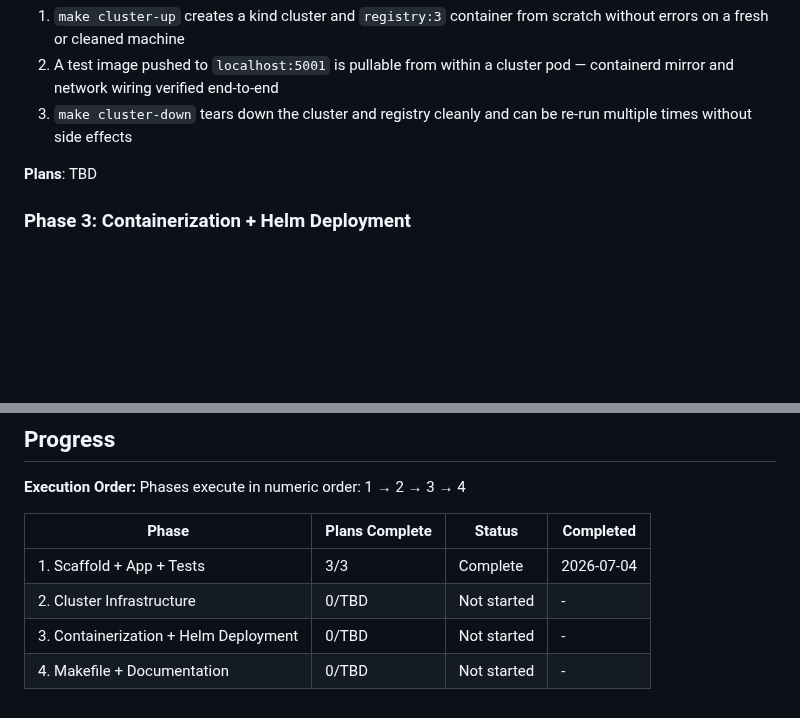
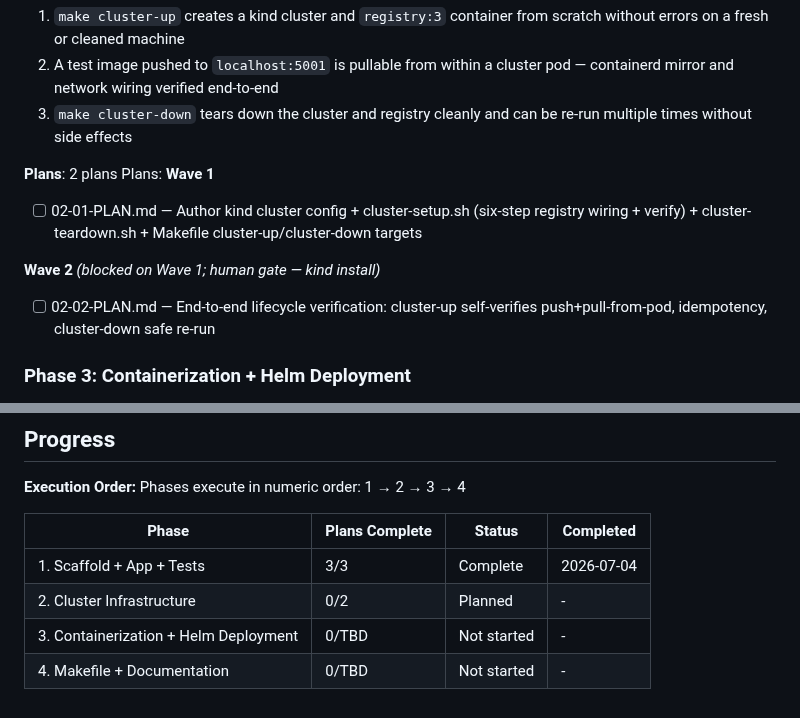
Before and after one commit to Dude775/k8s-launchpad, a Markdown page: .planning/ROADMAP.md, 2 parts joined by grey strips. GitHub-like rendering; blank space fills up the shorter version.

Commit message:
create phase plan

```diff
--- a/.planning/ROADMAP.md
+++ b/.planning/ROADMAP.md
@@ -58,7 +58,15 @@ Plans:
   2. A test image pushed to `localhost:5001` is pullable from within a cluster pod — containerd mirror and network wiring verified end-to-end
   3. `make cluster-down` tears down the cluster and registry cleanly and can be re-run multiple times without side effects
 
-**Plans**: TBD
+**Plans**: 2 plans
+Plans:
+**Wave 1**
+
+- [ ] 02-01-PLAN.md — Author kind cluster config + cluster-setup.sh (six-step registry wiring + verify) + cluster-teardown.sh + Makefile cluster-up/cluster-down targets
+
+**Wave 2** *(blocked on Wave 1; human gate — kind install)*
+
+- [ ] 02-02-PLAN.md — End-to-end lifecycle verification: cluster-up self-verifies push+pull-from-pod, idempotency, cluster-down safe re-run
 
 ### Phase 3: Containerization + Helm Deployment
 
@@ -96,6 +104,6 @@ Phases execute in numeric order: 1 → 2 → 3 → 4
 | Phase | Plans Complete | Status | Completed |
 |-------|----------------|--------|-----------|
 | 1. Scaffold + App + Tests | 3/3 | Complete   | 2026-07-04 |
-| 2. Cluster Infrastructure | 0/TBD | Not started | - |
+| 2. Cluster Infrastructure | 0/2 | Planned | - |
 | 3. Containerization + Helm Deployment | 0/TBD | Not started | - |
 | 4. Makefile + Documentation | 0/TBD | Not started | - |
```
Also changed, not shown: 2 other files.
